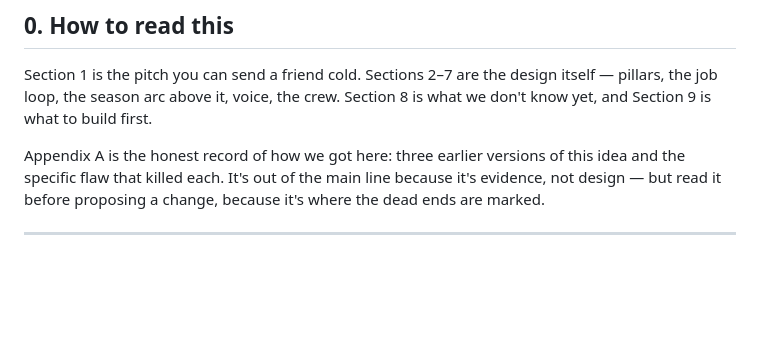
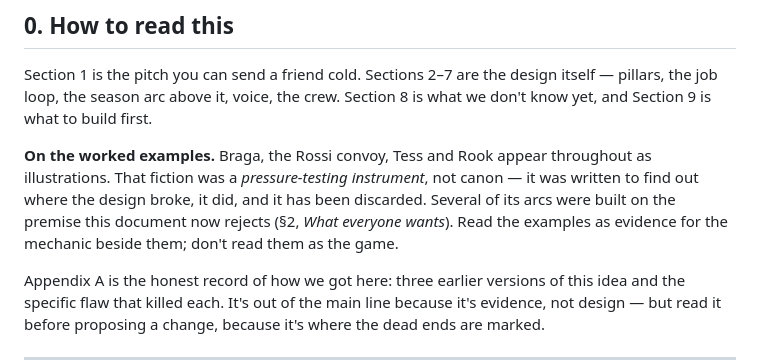
Before and after one commit to nklsrh/pewpew3, a Markdown page: docs/world-of-thieves-dossier.md, the part around the change. Rendered like a GitHub page; blank space fills up the shorter version.

Commit message:
docs: mark the worked examples as discarded playtest fiction
Braga, the Rossi convoy, Tess and Rook run through the document as
illustrations, and several of their arcs rest on the premise section 2
now rejects. The fiction was a pressure-testing instrument rather than
canon - it was written to find where the design broke, it did, and it is
discarded.

Adds a note to the reader's guide so the examples are read as evidence
for the mechanic beside them and not as the game.

Co-Authored-By: Claude Opus 5 <noreply@anthropic.com>
Claude-Session: https://claude.ai/code/session_013r3fPsvUhCK45u49vvK5Pt

```diff
--- a/docs/world-of-thieves-dossier.md
+++ b/docs/world-of-thieves-dossier.md
@@ -12,6 +12,12 @@
 Section 1 is the pitch you can send a friend cold. Sections 2–7 are the design itself —
 pillars, the job loop, the season arc above it, voice, the crew. Section 8 is what we don't know
 yet, and Section 9 is what to build first.
+
+**On the worked examples.** Braga, the Rossi convoy, Tess and Rook appear throughout as
+illustrations. That fiction was a *pressure-testing instrument*, not canon — it was written to
+find out where the design broke, it did, and it has been discarded. Several of its arcs were
+built on the premise this document now rejects (§2, *What everyone wants*). Read the examples
+as evidence for the mechanic beside them; don't read them as the game.
 
 Appendix A is the honest record of how we got here: three earlier versions of this idea and
 the specific flaw that killed each. It's out of the main line because it's evidence, not
```
